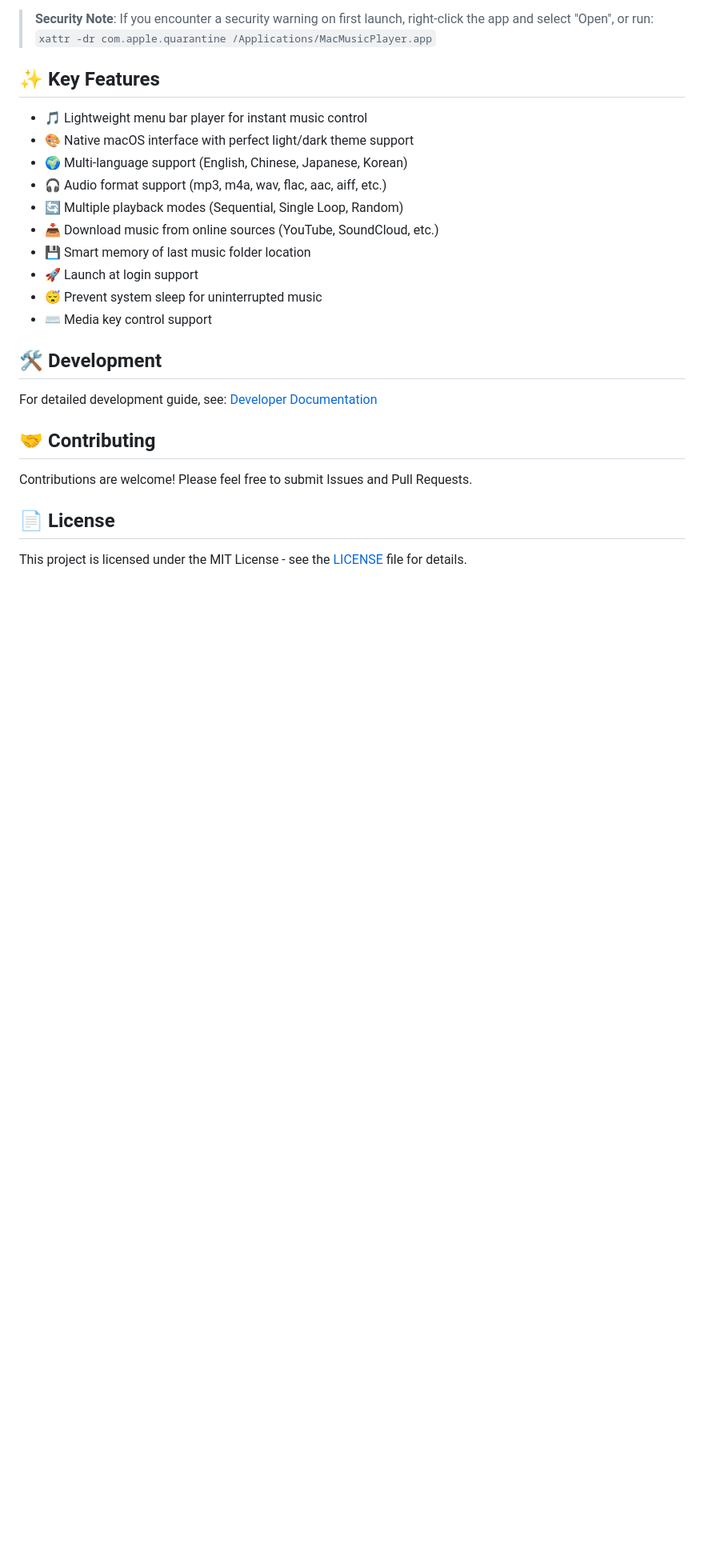
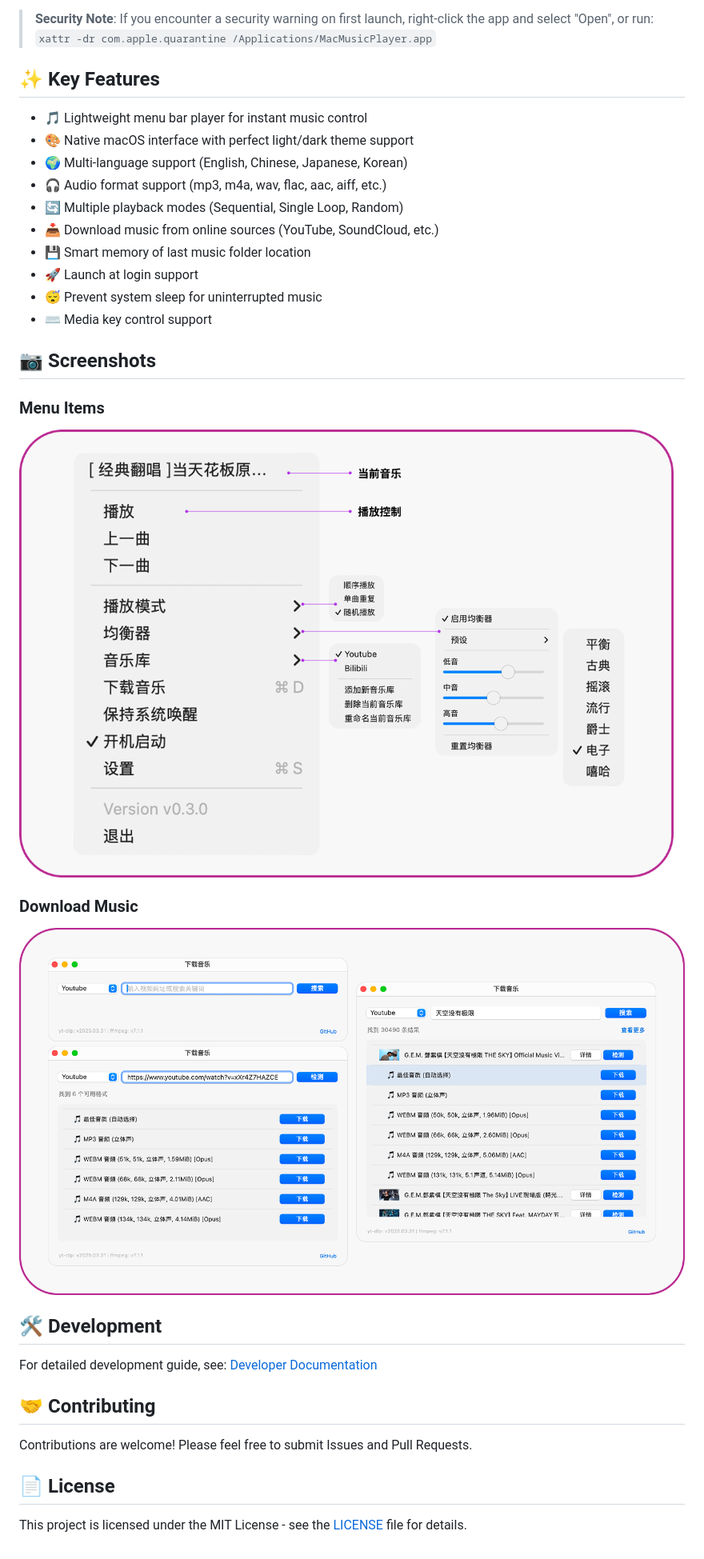
Before and after one commit to samzong/MacMusicPlayer, a Markdown page: README.md, the part around the change. Shown: that part at 80% size. Rendered like a GitHub page; pictures changed too: DownloadMusic.png (added), MenuItems.png (added); blank space fills up the shorter version.

Commit message:
feat(readme): add screenshots.

```diff
--- a/README.md
+++ b/README.md
@@ -41,6 +41,17 @@ Download the latest `MacMusicPlayer.dmg` from the [Releases](https://github.com/
 - 😴 Prevent system sleep for uninterrupted music
 - ⌨️ Media key control support
 
+## 📷 Screenshots
+
+### Menu Items
+
+![](MenuItems.png)
+
+### Download Music
+
+![](DownloadMusic.png)
+
+
 ## 🛠 Development
 
 For detailed development guide, see: [Developer Documentation](docs/developer_guide.md)
```
Also changed, not shown: README_zh.md (+10 -0 lines).
